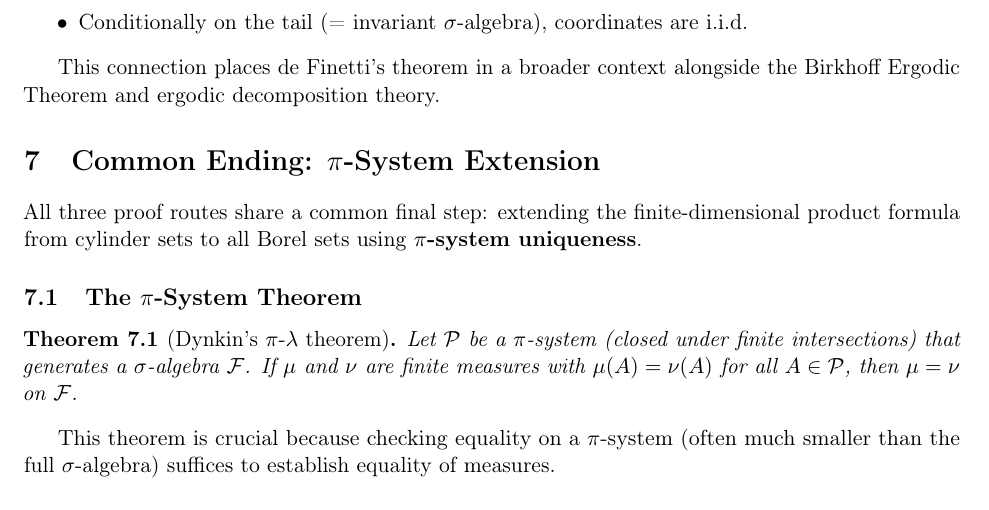
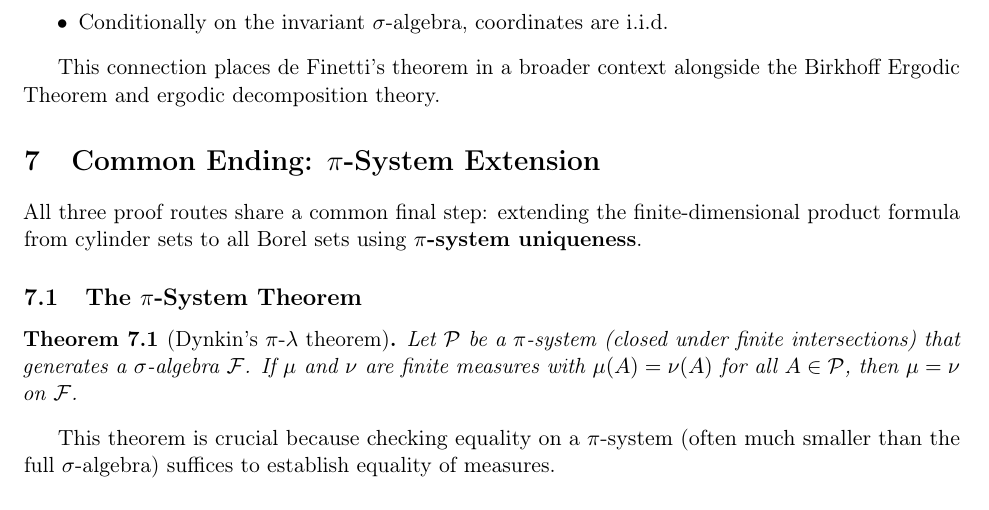
Before and after one commit to cameronfreer/exchangeability, a LaTeX paper (paper_draft/main.tex, which reads paper_draft/sections/koopman.tex): part of page 12 of 27, cut so that both start at the same text. Compiled offline with pdfLaTeX.

Commit message:
fix: Remove tail=invariant equality claim in koopman.tex summary

```diff
--- a/paper_draft/sections/koopman.tex
+++ b/paper_draft/sections/koopman.tex
@@ -104,7 +104,7 @@ This proof reveals de Finetti's theorem as part of \textbf{ergodic theory}:
 \item Exchangeability means the shift dynamics is measure-preserving.
 \item The directing measure arises from the ergodic decomposition.
 \item The Mean Ergodic Theorem provides the convergence.
-\item Conditionally on the tail (= invariant $\sigma$-algebra), coordinates are i.i.d.
+\item Conditionally on the invariant $\sigma$-algebra, coordinates are i.i.d.
 \end{itemize}
 
 This connection places de Finetti's theorem in a broader context alongside the Birkhoff Ergodic Theorem and ergodic decomposition theory.
```
